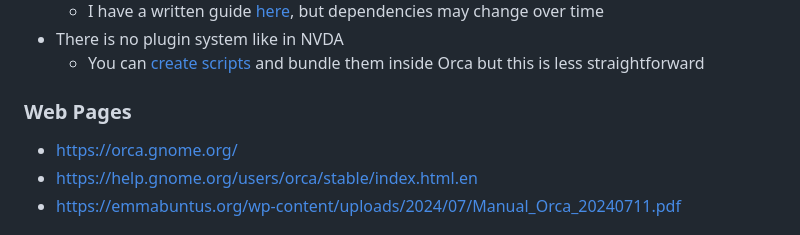
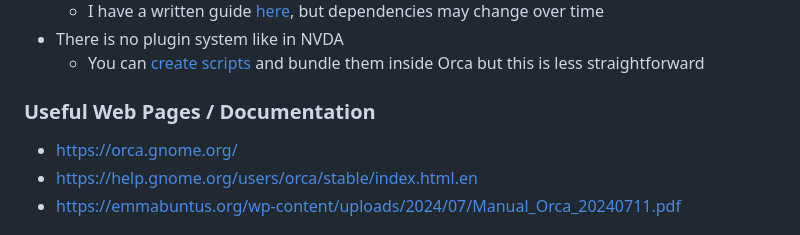
Before and after one commit to C-Loftus/orca-intro-guide, a Markdown page: README.md, the part around the change. Drawn GitHub-style.

Commit message:
change header

```diff
--- a/README.md
+++ b/README.md
@@ -77,7 +77,7 @@ A cheatsheet of many keyboard commands for Orca can be found [here](cheatsheet.m
 - There is no plugin system like in NVDA
     - You can [create scripts](#scripting-orca) and bundle them inside Orca but this is less straightforward
 
-### Web Pages
+### Useful Web Pages / Documentation
 
 * https://orca.gnome.org/
 * https://help.gnome.org/users/orca/stable/index.html.en
```
